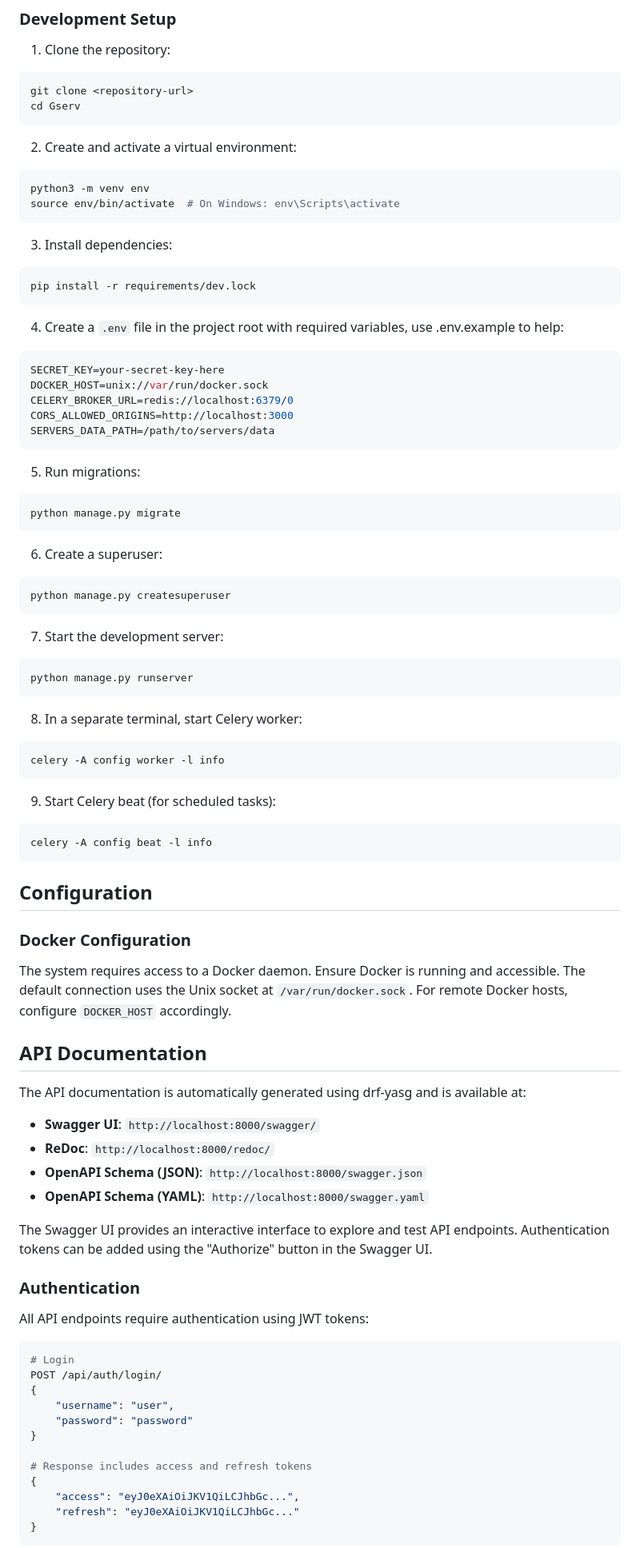
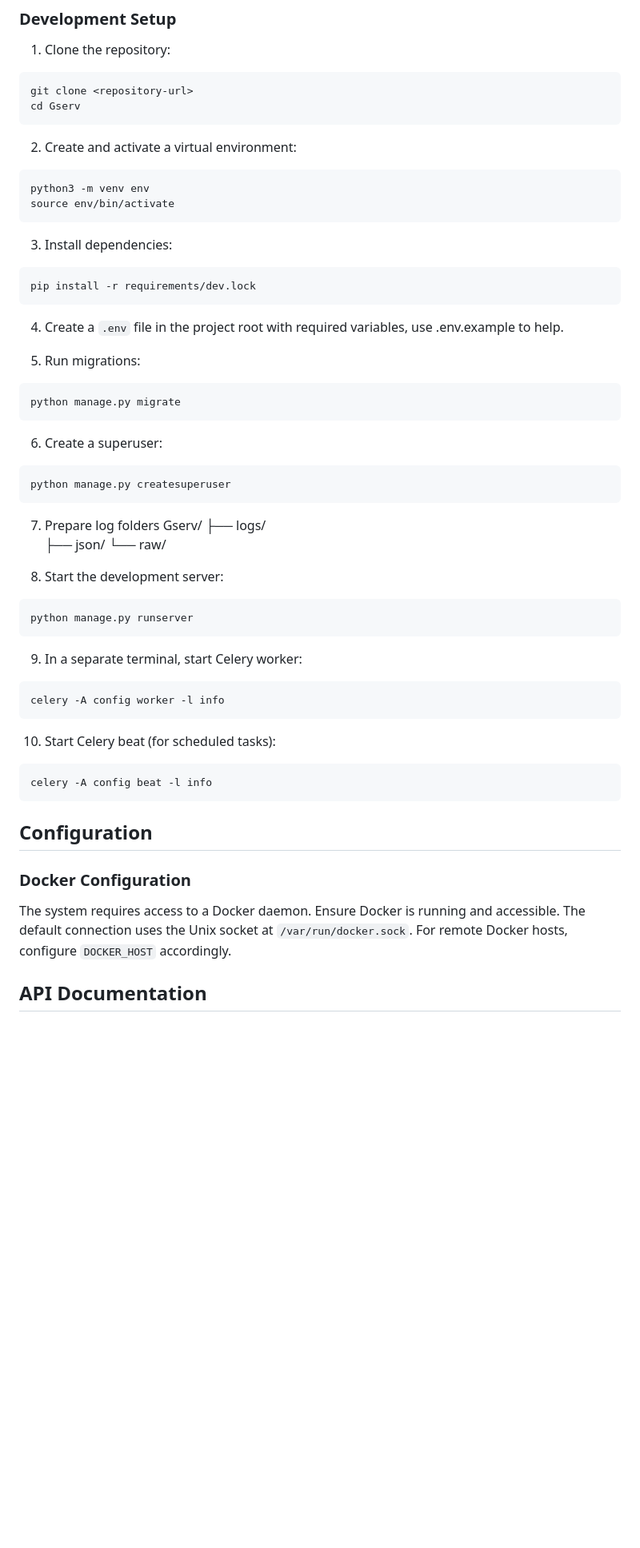
Before and after one commit to Yoannmont/Gserv, a Markdown page: README.md, the part around the change printed below. Shown: that part at 80% size. GitHub-like rendering; blank space fills up the shorter version.

````diff
--- a/README.md
+++ b/README.md
@@ -61,7 +67,7 @@ cd Gserv
 2. Create and activate a virtual environment:
 ```bash
 python3 -m venv env
-source env/bin/activate  # On Windows: env\Scripts\activate
+source env/bin/activate
 ```
 
 3. Install dependencies:
@@ -69,14 +75,8 @@ source env/bin/activate  # On Windows: env\Scripts\activate
 pip install -r requirements/dev.lock
 ```
 
-4. Create a `.env` file in the project root with required variables, use .env.example to help:
-```env
-SECRET_KEY=your-secret-key-here
-DOCKER_HOST=unix://var/run/docker.sock
-CELERY_BROKER_URL=redis://localhost:6379/0
-CORS_ALLOWED_ORIGINS=http://localhost:3000
-SERVERS_DATA_PATH=/path/to/servers/data
-```
+4. Create a `.env` file in the project root with required variables, use .env.example to help.
+
 
 5. Run migrations:
 ```bash
@@ -88,17 +88,24 @@ python manage.py migrate
 python manage.py createsuperuser
 ```
 
-7. Start the development server:
+7. Prepare log folders
+Gserv/
+├── logs/
+    ├── json/
+    └── raw/
+
+
+8. Start the development server:
 ```bash
 python manage.py runserver
 ```
 
-8. In a separate terminal, start Celery worker:
+9. In a separate terminal, start Celery worker:
 ```bash
 celery -A config worker -l info
 ```
 
-9. Start Celery beat (for scheduled tasks):
+10. Start Celery beat (for scheduled tasks):
 ```bash
 celery -A config beat -l info
 ```
@@ -111,31 +118,3 @@ The system requires access to a Docker daemon. Ensure Docker is running and acce
 
 ## API Documentation
 
-The API documentation is automatically generated using drf-yasg and is available at:
-
-- **Swagger UI**: `http://localhost:8000/swagger/`
-- **ReDoc**: `http://localhost:8000/redoc/`
-- **OpenAPI Schema (JSON)**: `http://localhost:8000/swagger.json`
-- **OpenAPI Schema (YAML)**: `http://localhost:8000/swagger.yaml`
-
-The Swagger UI provides an interactive interface to explore and test API endpoints. Authentication tokens can be added using the "Authorize" button in the Swagger UI.
-
-### Authentication
-
-All API endpoints require authentication using JWT tokens:
-
-```bash
-# Login
-POST /api/auth/login/
-{
-    "username": "user",
-    "password": "password"
-}
-
-# Response includes access and refresh tokens
-{
-    "access": "eyJ0eXAiOiJKV1QiLCJhbGc...",
-    "refresh": "eyJ0eXAiOiJKV1QiLCJhbGc..."
-}
-```
-
````
Also changed, not shown: other parts of README.md (+14 -55 lines), assets/gserv-demo.png (added), 5 other files.
